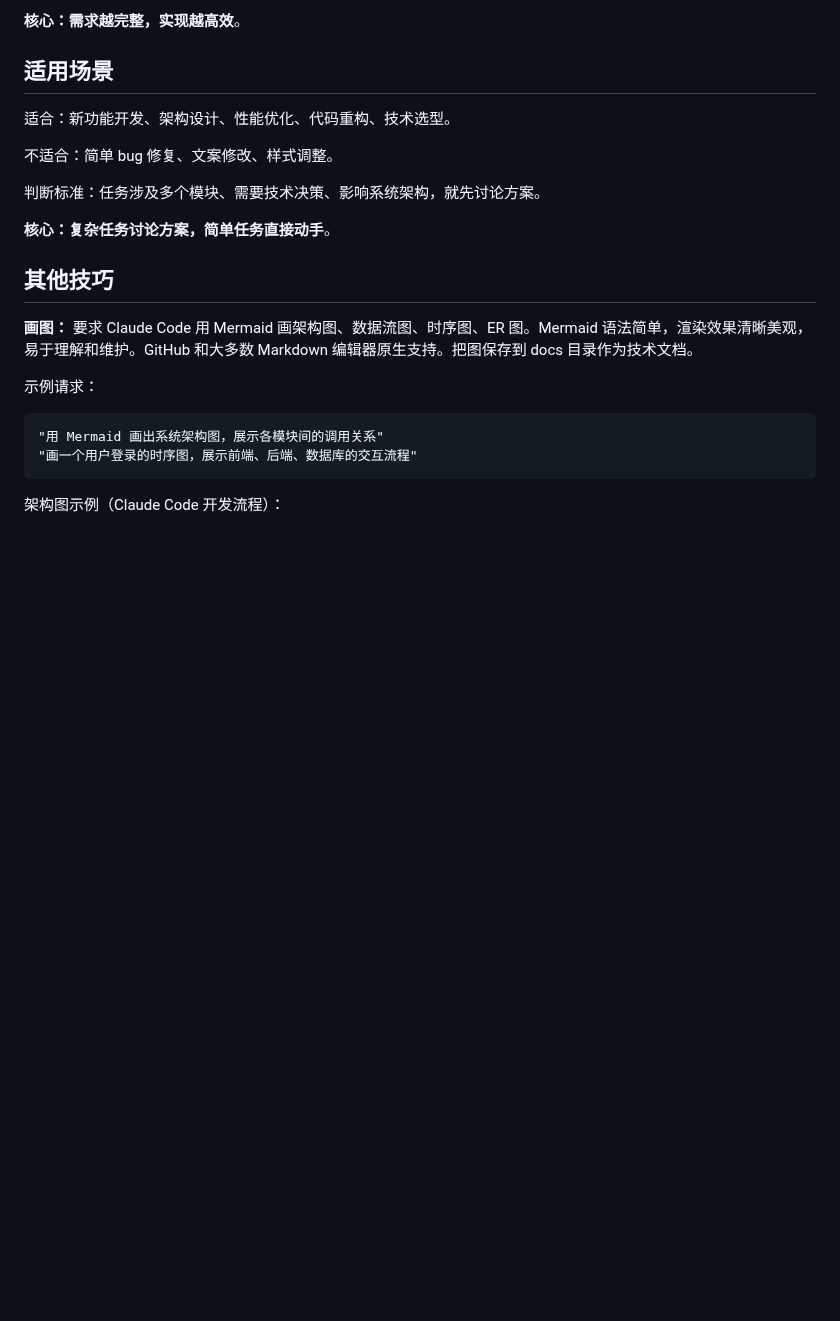
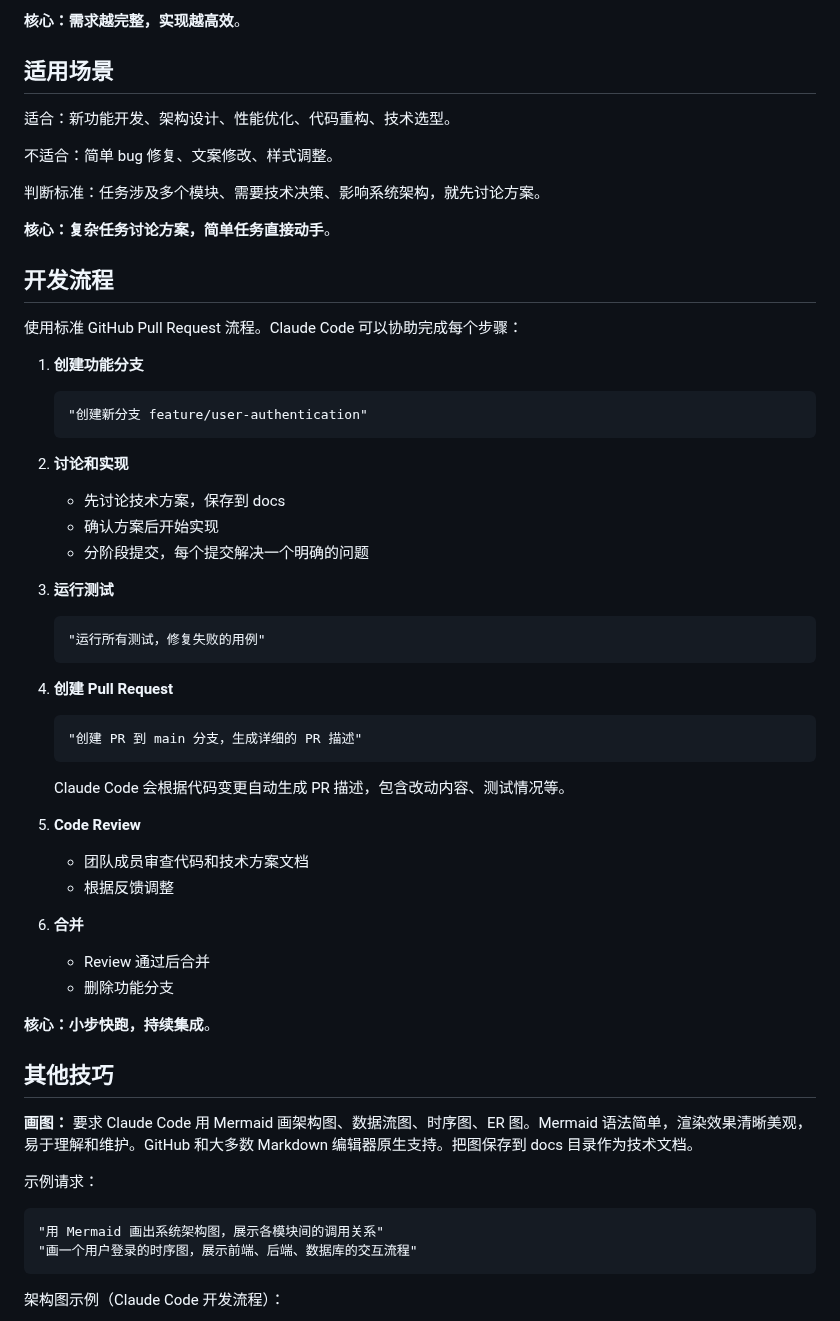
Before and after one commit to Optima-Chat/cc-best-practice, a Markdown page: README.md, the part around the change. Drawn GitHub-style; blank space fills up the shorter version.

Commit message:
添加 GitHub Pull Request 标准流程
新增内容：
- 开发流程小节，说明标准 GitHub PR 工作流
- 创建分支、讨论实现、运行测试、创建 PR、Code Review、合并
- 强调 Claude Code 可以协助每个步骤
- 自动生成 PR 描述，包含改动内容和测试情况
- 核心总结：小步快跑，持续集成

🤖 Generated with [Claude Code](https://claude.com/claude-code)

Co-Authored-By: Claude <noreply@anthropic.com>

````diff
--- a/README.md
+++ b/README.md
@@ -57,6 +57,41 @@
 判断标准：任务涉及多个模块、需要技术决策、影响系统架构，就先讨论方案。
 
 **核心：复杂任务讨论方案，简单任务直接动手**。
+
+## 开发流程
+
+使用标准 GitHub Pull Request 流程。Claude Code 可以协助完成每个步骤：
+
+1. **创建功能分支**
+   ```
+   "创建新分支 feature/user-authentication"
+   ```
+
+2. **讨论和实现**
+   - 先讨论技术方案，保存到 docs
+   - 确认方案后开始实现
+   - 分阶段提交，每个提交解决一个明确的问题
+
+3. **运行测试**
+   ```
+   "运行所有测试，修复失败的用例"
+   ```
+
+4. **创建 Pull Request**
+   ```
+   "创建 PR 到 main 分支，生成详细的 PR 描述"
+   ```
+   Claude Code 会根据代码变更自动生成 PR 描述，包含改动内容、测试情况等。
+
+5. **Code Review**
+   - 团队成员审查代码和技术方案文档
+   - 根据反馈调整
+
+6. **合并**
+   - Review 通过后合并
+   - 删除功能分支
+
+**核心：小步快跑，持续集成**。
 
 ## 其他技巧
 
````
